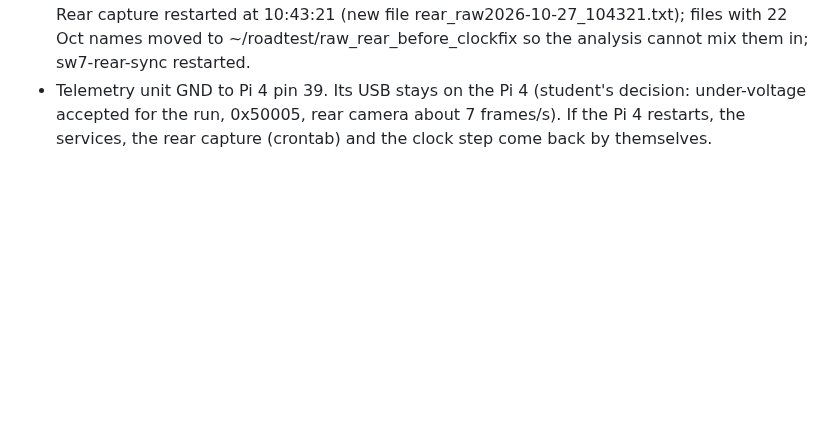
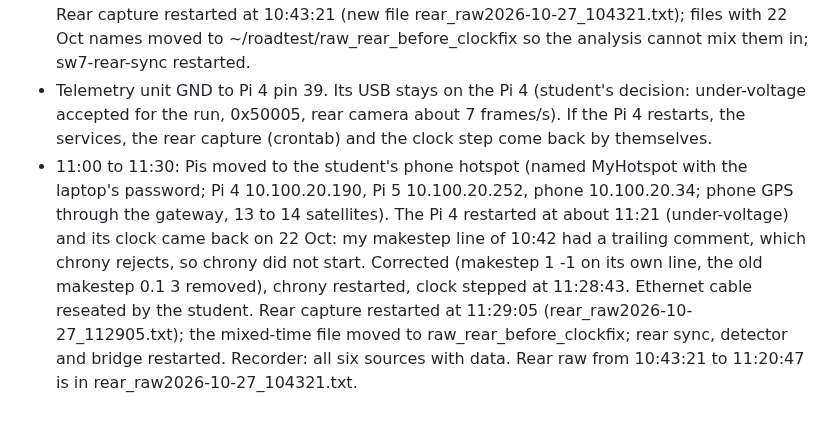
Before and after one commit to 0geder/Tukzie-HPEC-HUD, a Markdown page: Planning/lab-notebook.md, the part around the change. GitHub-like rendering; blank space fills up the shorter version.

Commit message:
Lab notebook: phone hotspot, Pi 4 restart, chrony config fixed, rear capture restarted

```diff
--- a/Planning/lab-notebook.md
+++ b/Planning/lab-notebook.md
@@ -595,3 +595,4 @@ committed to git because of their size, kept on OneDrive).
 - 10:35: infrastructure check: test marker in the recorder within 3 s; front raw growing (43 kB in 5 s); phone GPS log growing; Pi 5 45 GB, Pi 4 17 GB free.
 - Pi 4 clock found 4.8 days slow (413,747 s; chrony slewing from the Pi 5, not stepping), so the rear raw lines, rear alerts and sync log carried 22 Oct times. Stepped with chronyc makestep (student's sudo password, not stored) at 10:42:53; added "makestep 1 -1" to /etc/chrony/conf.d/sw7-link.conf so it steps on any offset over 1 s, including after a reboot. Rear capture restarted at 10:43:21 (new file rear_raw2026-10-27_104321.txt); files with 22 Oct names moved to ~/roadtest/raw_rear_before_clockfix so the analysis cannot mix them in; sw7-rear-sync restarted.
 - Telemetry unit GND to Pi 4 pin 39. Its USB stays on the Pi 4 (student's decision: under-voltage accepted for the run, 0x50005, rear camera about 7 frames/s). If the Pi 4 restarts, the services, the rear capture (crontab) and the clock step come back by themselves.
+- 11:00 to 11:30: Pis moved to the student's phone hotspot (named MyHotspot with the laptop's password; Pi 4 10.100.20.190, Pi 5 10.100.20.252, phone 10.100.20.34; phone GPS through the gateway, 13 to 14 satellites). The Pi 4 restarted at about 11:21 (under-voltage) and its clock came back on 22 Oct: my makestep line of 10:42 had a trailing comment, which chrony rejects, so chrony did not start. Corrected (makestep 1 -1 on its own line, the old makestep 0.1 3 removed), chrony restarted, clock stepped at 11:28:43. Ethernet cable reseated by the student. Rear capture restarted at 11:29:05 (rear_raw2026-10-27_112905.txt); the mixed-time file moved to raw_rear_before_clockfix; rear sync, detector and bridge restarted. Recorder: all six sources with data. Rear raw from 10:43:21 to 11:20:47 is in rear_raw2026-10-27_104321.txt.
```
